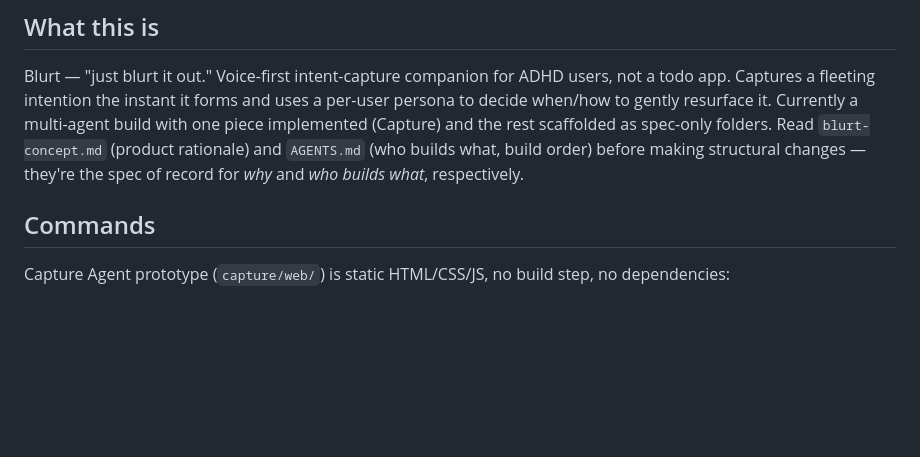
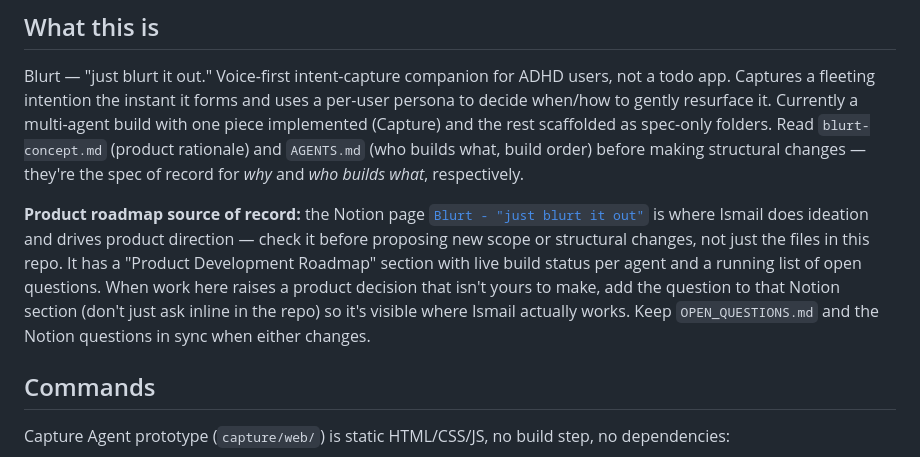
Before and after one commit to smile-plzz/Blurt, a Markdown page: CLAUDE.md, the part around the change. Rendered like a GitHub page; blank space fills up the shorter version.

Commit message:
Point CLAUDE.md at the Notion page as the product roadmap source

```diff
--- a/CLAUDE.md
+++ b/CLAUDE.md
@@ -8,6 +8,15 @@ gently resurface it. Currently a multi-agent build with one piece implemented (C
 scaffolded as spec-only folders. Read `blurt-concept.md` (product rationale) and `AGENTS.md` (who
 builds what, build order) before making structural changes — they're the spec of record for *why*
 and *who builds what*, respectively.
+
+**Product roadmap source of record:** the Notion page
+[`Blurt - "just blurt it out"`](https://app.notion.com/p/Blurt-just-blurt-it-out-3b446f62ebad807f9bdbf6a9d46e70ff)
+is where Ismail does ideation and drives product direction — check it before proposing new scope or
+structural changes, not just the files in this repo. It has a "Product Development Roadmap" section
+with live build status per agent and a running list of open questions. When work here raises a
+product decision that isn't yours to make, add the question to that Notion section (don't just ask
+inline in the repo) so it's visible where Ismail actually works. Keep `OPEN_QUESTIONS.md` and the
+Notion questions in sync when either changes.
 
 ## Commands
 
```
